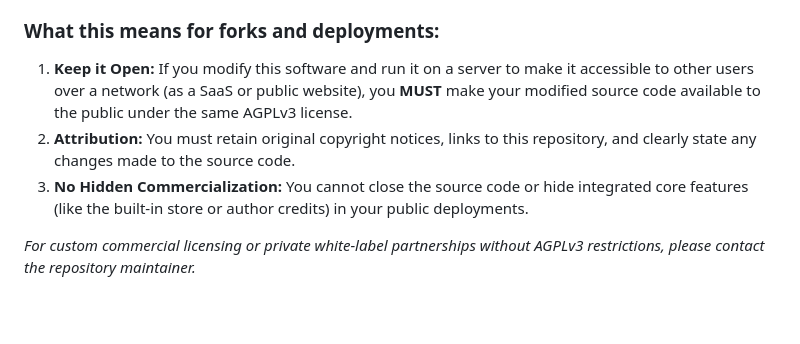
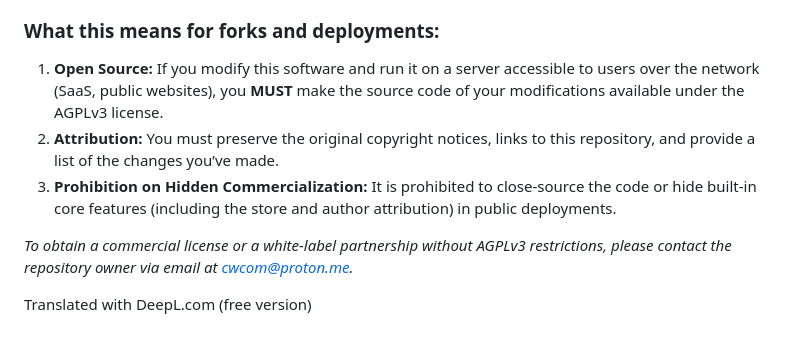
Before and after one commit to Traliran/traliran-ai-hub-driftwm, a Markdown page: README.md, the part around one of its changes. Drawn GitHub-style; blank space fills up the shorter version.

```diff
--- a/README.md
+++ b/README.md
@@ -50,7 +62,9 @@ This project is licensed under the **GNU Affero General Public License v3.0 (AGP
 
 ### What this means for forks and deployments:
-1.  **Keep it Open:** If you modify this software and run it on a server to make it accessible to other users over a network (as a SaaS or public website), you **MUST** make your modified source code available to the public under the same AGPLv3 license.
-2.  **Attribution:** You must retain original copyright notices, links to this repository, and clearly state any changes made to the source code.
-3.  **No Hidden Commercialization:** You cannot close the source code or hide integrated core features (like the built-in store or author credits) in your public deployments.
+1. **Open Source:** If you modify this software and run it on a server accessible to users over the network (SaaS, public websites), you **MUST** make the source code of your modifications available under the AGPLv3 license.
+2. **Attribution:** You must preserve the original copyright notices, links to this repository, and provide a list of the changes you’ve made.
+3. **Prohibition on Hidden Commercialization:** It is prohibited to close-source the code or hide built-in core features (including the store and author attribution) in public deployments.
 
-*For custom commercial licensing or private white-label partnerships without AGPLv3 restrictions, please contact the repository maintainer.*
+*To obtain a commercial license or a white-label partnership without AGPLv3 restrictions, please contact the repository owner via email at cwcom@proton.me.*
+
+Translated with DeepL.com (free version)
```
Also changed, not shown: other parts of README.md (+46 -34 lines).
